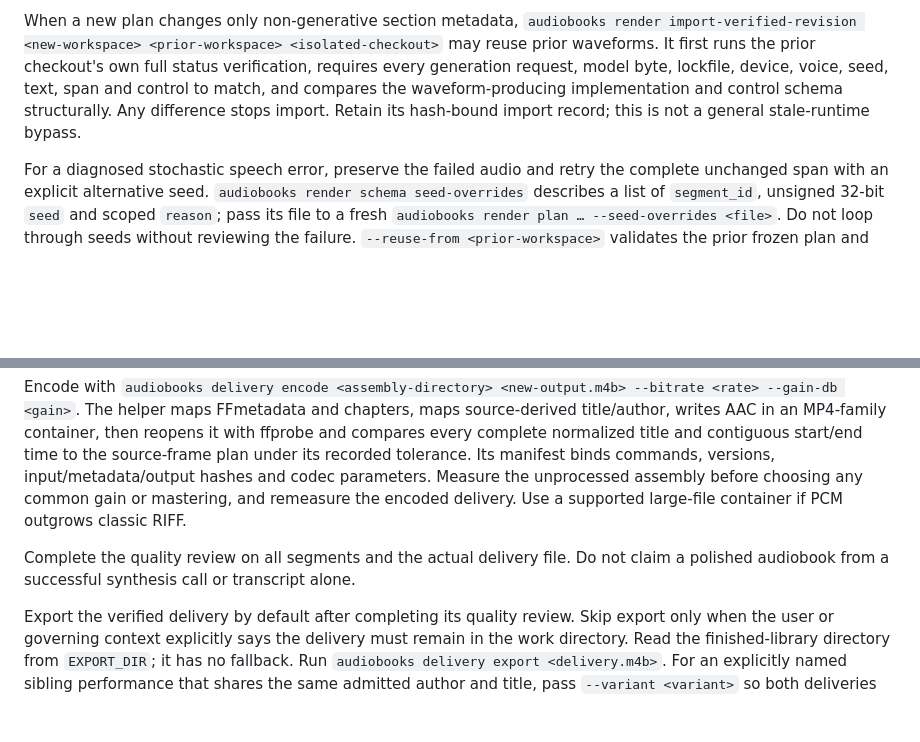
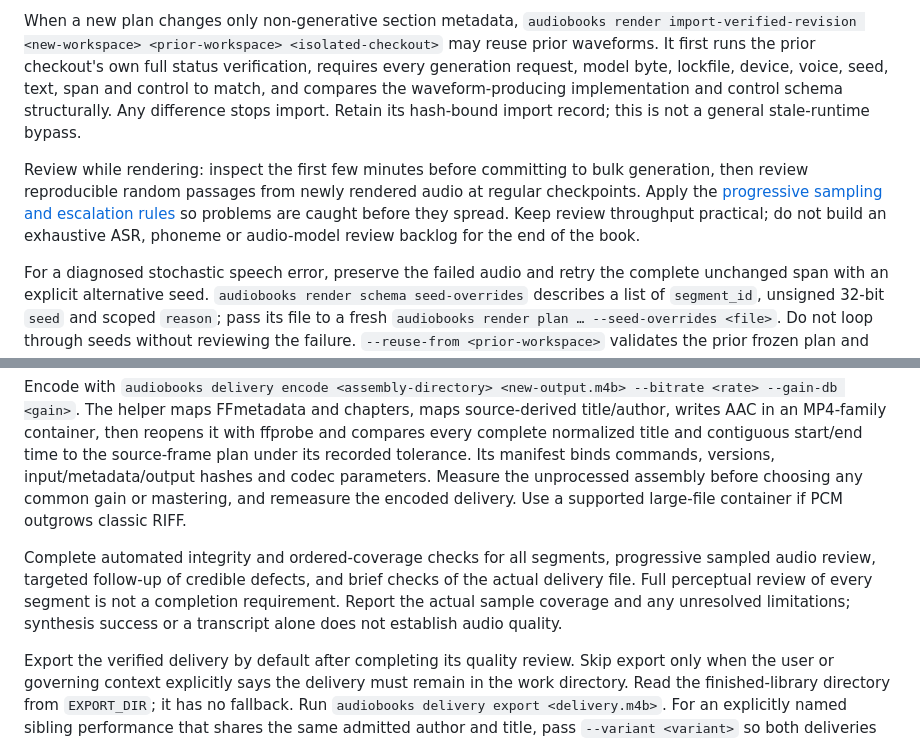
Before and after one commit to fredfortier/ai-audiobook-generator, a Markdown page: skills/chatterbox/SKILL.md, 2 parts joined by grey strips. Drawn GitHub-style; blank space fills up the shorter version.

Commit message:
fix: Catch rendition defects with progressive random QA
Exhaustive review after rendering delayed delivery and discovered issues
too late to prevent them from spreading. Replacing a failed critic
prompt also expanded into replaying its entire historical interval
inventory.

Require an early pilot and reproducible random samples during rendition,
with targeted expansion around demonstrated problems. Retain complete
mechanical integrity and source-order checks, then finish with bounded
encoded spot checks. Full-book ASR, phoneme and audio-model passes are
optional rather than default completion gates.

Keep critic qualification and honest sample coverage, but preserve valid
evidence when a reviewer fails instead of starting an exhaustive sweep.
Align the adaptation specification with the same QA policy.

Validation: skill validator, 48 tests and 10 subtests, Basedpyright,
Ruff and Black pass.

```diff
--- a/skills/chatterbox/SKILL.md
+++ b/skills/chatterbox/SKILL.md
@@ -46,6 +46,12 @@ After the auditions pass, run `audiobooks render generate <workspace>` for all r
 
 When a new plan changes only non-generative section metadata, `audiobooks render import-verified-revision <new-workspace> <prior-workspace> <isolated-checkout>` may reuse prior waveforms. It first runs the prior checkout's own full status verification, requires every generation request, model byte, lockfile, device, voice, seed, text, span and control to match, and compares the waveform-producing implementation and control schema structurally. Any difference stops import. Retain its hash-bound import record; this is not a general stale-runtime bypass.
 
+Review while rendering: inspect the first few minutes before committing to bulk generation, then
+review reproducible random passages from newly rendered audio at regular checkpoints. Apply the
+[progressive sampling and escalation rules](references/quality-review.md) so problems are caught
+before they spread. Keep review throughput practical; do not build an exhaustive ASR, phoneme or
+audio-model review backlog for the end of the book.
+
 For a diagnosed stochastic speech error, preserve the failed audio and retry the complete unchanged span with an explicit alternative seed. `audiobooks render schema seed-overrides` describes a list of `segment_id`, unsigned 32-bit `seed` and scoped `reason`; pass its file to a fresh `audiobooks render plan … --seed-overrides <file>`. Do not loop through seeds without reviewing the failure. `--reuse-from <prior-workspace>` validates the prior frozen plan and copies only verified audio with an identical segment generation request: exact span/text, controls, seed, model, reference, device and runtime. Book coverage remains checked independently; changed requests need generation and review. Transfer quality observations only when actual audio hashes match.
 
 Built-in conditioning is restored explicitly before generation; custom references use the public conditioning path. A missing reference, conditioning failure or resource failure stops generation. Preserve failed attempts separately; choose a targeted reviewed correction rather than a fallback cascade.
@@ -62,7 +68,11 @@ Run `audiobooks delivery assemble <render-workspace> <new-output-directory> <gap
 
 Encode with `audiobooks delivery encode <assembly-directory> <new-output.m4b> --bitrate <rate> --gain-db <gain>`. The helper maps FFmetadata and chapters, maps source-derived title/author, writes AAC in an MP4-family container, then reopens it with ffprobe and compares every complete normalized title and contiguous start/end time to the source-frame plan under its recorded tolerance. Its manifest binds commands, versions, input/metadata/output hashes and codec parameters. Measure the unprocessed assembly before choosing any common gain or mastering, and remeasure the encoded delivery. Use a supported large-file container if PCM outgrows classic RIFF.
 
-Complete the quality review on all segments and the actual delivery file. Do not claim a polished audiobook from a successful synthesis call or transcript alone.
+Complete automated integrity and ordered-coverage checks for all segments, progressive sampled
+audio review, targeted follow-up of credible defects, and brief checks of the actual delivery
+file. Full perceptual review of every segment is not a completion requirement. Report the actual
+sample coverage and any unresolved limitations; synthesis success or a transcript alone does not
+establish audio quality.
 
 Export the verified delivery by default after completing its quality review. Skip export only when the user or governing context explicitly says the delivery must remain in the work directory. Read the finished-library directory from `EXPORT_DIR`; it has no fallback. Run `audiobooks delivery export <delivery.m4b>`. For an explicitly named sibling performance that shares the same admitted author and title, pass `--variant <variant>` so both deliveries coexist without changing source metadata. The helper requires the passing delivery manifest and matching M4B hash, then copies atomically without replacing different content. When an authorized correction supersedes an existing export, pass its exact observed SHA-256 as `--replace-hash`; replacement stops if the target changed or disappeared.
 
```
Also changed, not shown: skills/adapt-text/SPEC.md (+1 -1 lines), 1 other file.
